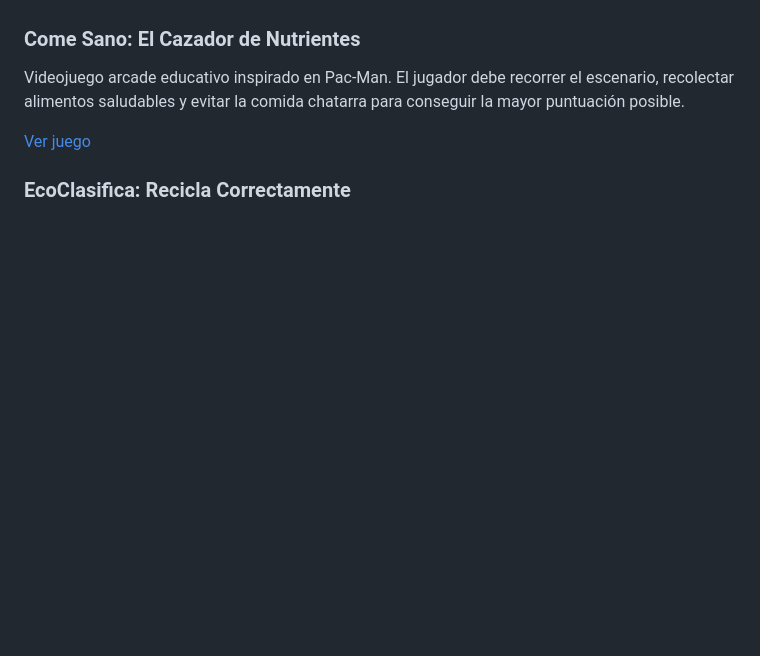
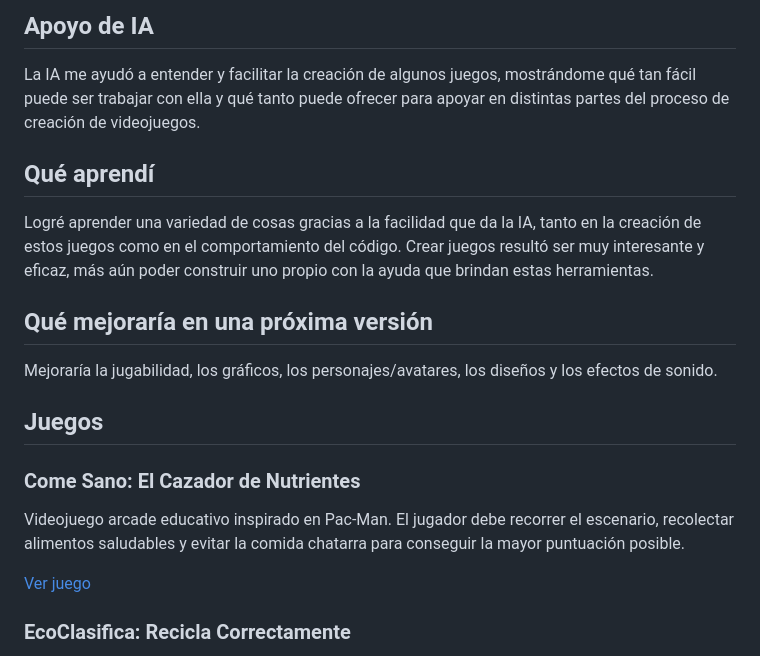
Before and after one commit to chupilupi123456789-boop/GameDev-Portfolio, a Markdown page: README.md, the part around one of its changes. Rendered like a GitHub page; blank space fills up the shorter version.

Commit message:
Revise README with image links and new sections
Updated README.md to replace SVG graphics with image links and added sections about AI support and learning experiences.

```diff
--- a/README.md
+++ b/README.md
@@ -53,6 +14,16 @@
 
-  <rect x="280" y="212" width="640" height="3" fill="url(#accent)" opacity="0.8"/>
-</svg>
+##  Apoyo de IA
+
+La IA me ayudó a entender y facilitar la creación de algunos juegos, mostrándome qué tan fácil puede ser trabajar con ella y qué tanto puede ofrecer para apoyar en distintas partes del proceso de creación de videojuegos.
+
+##  Qué aprendí
+
+Logré aprender una variedad de cosas gracias a la facilidad que da la IA, tanto en la creación de estos juegos como en el comportamiento del código. Crear juegos resultó ser muy interesante y eficaz, más aún poder construir uno propio con la ayuda que brindan estas herramientas.
+
+##  Qué mejoraría en una próxima versión
+
+Mejoraría la jugabilidad, los gráficos, los personajes/avatares, los diseños y los efectos de sonido.
+
 ## Juegos
 
 ### Come Sano: El Cazador de Nutrientes
```
Also changed, not shown: other parts of README.md (+9 -48 lines).
